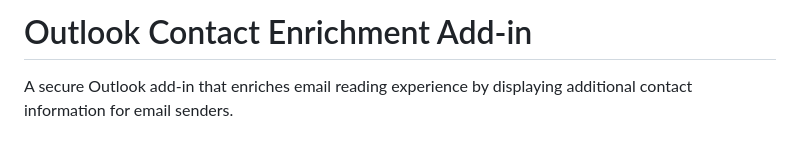
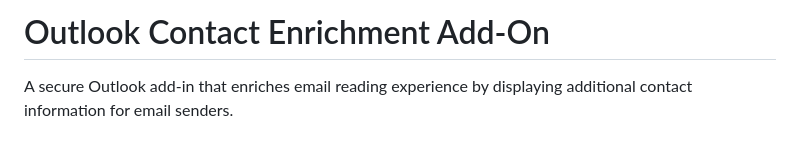
Before and after one commit to casbyhexer/eKomi_Test, a Markdown page: README.md, the part around the change. GitHub-like rendering.

```diff
--- a/README.md
+++ b/README.md
@@ -1,4 +1,4 @@
-# Outlook Contact Enrichment Add-in
+# Outlook Contact Enrichment Add-On
 
 A secure Outlook add-in that enriches email reading experience by displaying additional contact information for email senders.
 
```
